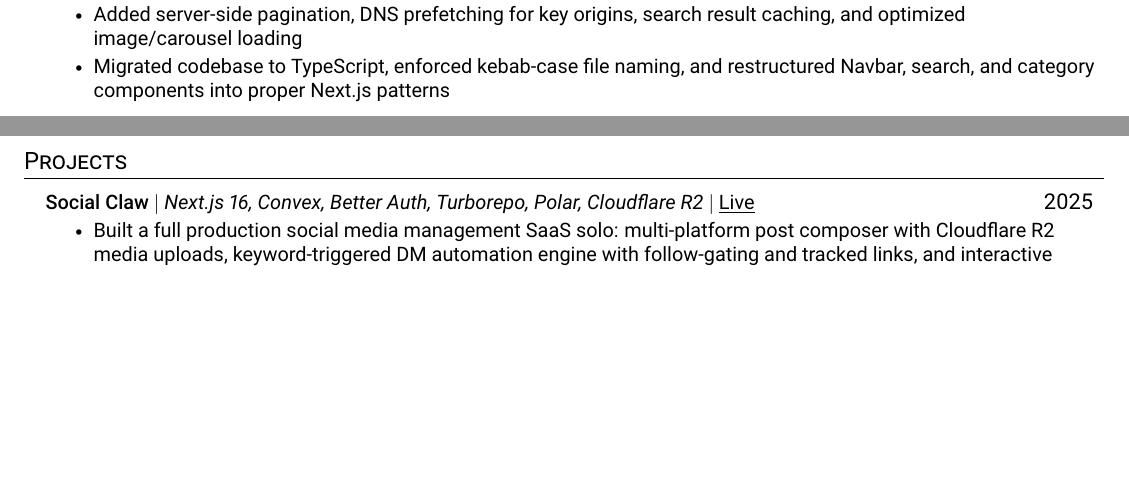
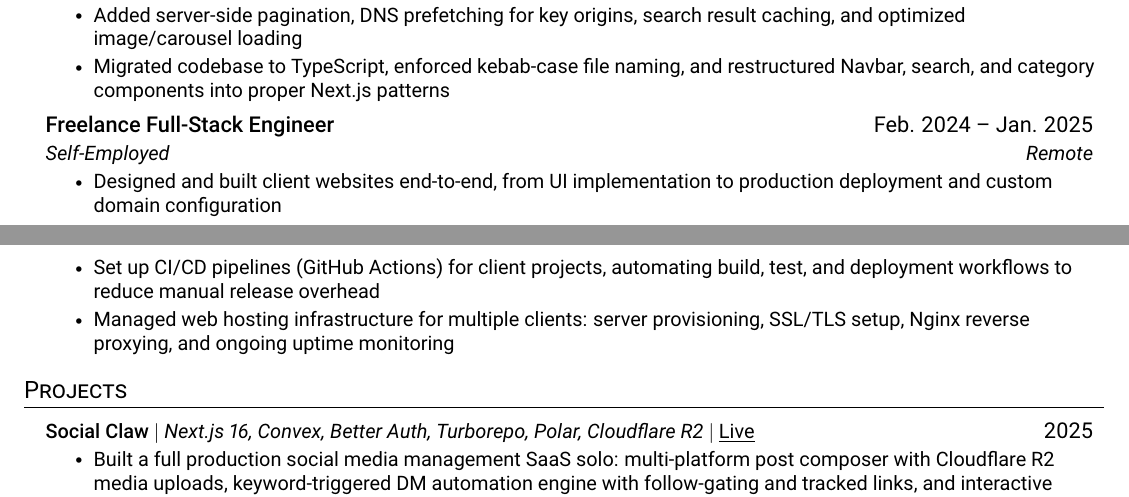
Before and after one commit to Srijan-t0d0/Srijan-t0d0.github.io, a LaTeX CV (Srijan_Resume.tex): two parts of pages 1 and 2 of 2, joined at a grey line, cut so that both start at the same text, the shorter picture padded with empty space. Compiled offline with pdfLaTeX.

Commit message:
add freelance full-stack engineer experience to resume (Feb 2024 - Jan 2025)

```diff
--- a/Srijan_Resume.tex
+++ b/Srijan_Resume.tex
@@ -151,6 +151,15 @@
         \resumeItem{Migrated codebase to TypeScript, enforced kebab-case file naming, and restructured Navbar, search, and category components into proper Next.js patterns}
       \resumeItemListEnd
 
+    \resumeSubheading
+      {Freelance Full-Stack Engineer}{Feb. 2024 -- Jan. 2025}
+      {Self-Employed}{Remote}
+      \resumeItemListStart
+        \resumeItem{Designed and built client websites end-to-end, from UI implementation to production deployment and custom domain configuration}
+        \resumeItem{Set up CI/CD pipelines (GitHub Actions) for client projects, automating build, test, and deployment workflows to reduce manual release overhead}
+        \resumeItem{Managed web hosting infrastructure for multiple clients: server provisioning, SSL/TLS setup, Nginx reverse proxying, and ongoing uptime monitoring}
+      \resumeItemListEnd
+
   \resumeSubHeadingListEnd
 
 
```
Also changed, not shown: 1 other file.
